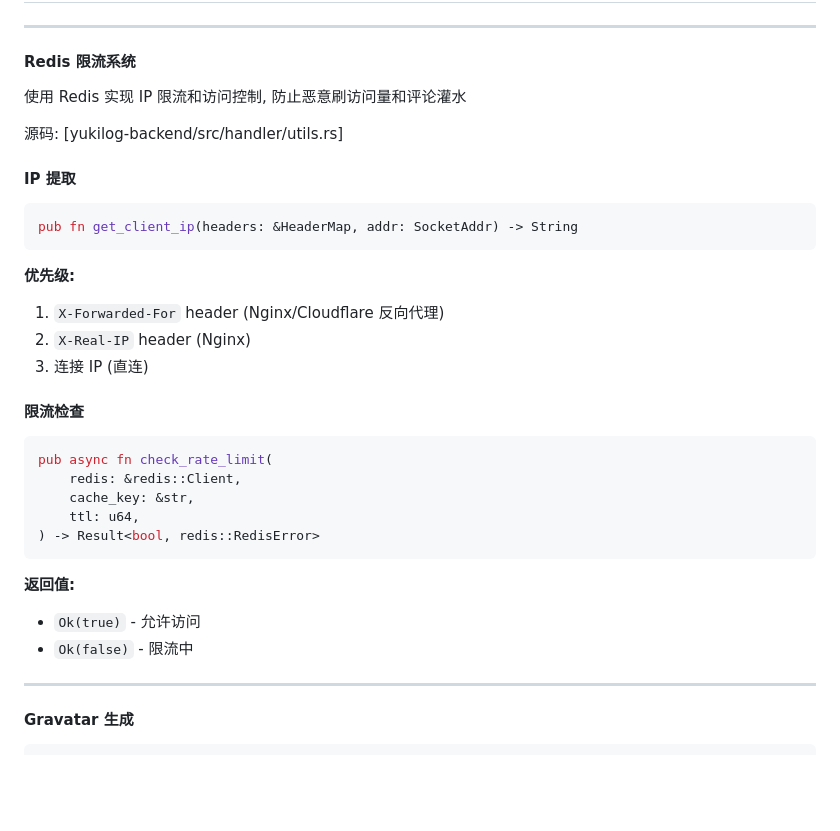
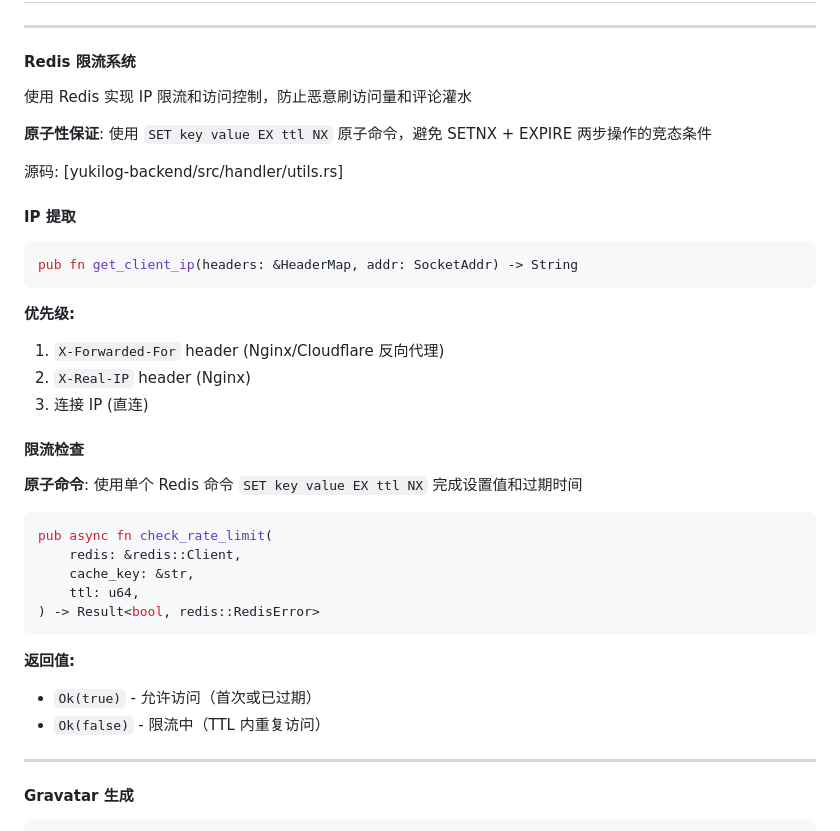
Before and after one commit to Threepan/YukiLog, a Markdown page: yukilog-backend/docs/handler_public.md, the part around the change. GitHub-like rendering; blank space fills up the shorter version.

Commit message:
feat: 更新 Redis 限流系统文档，增加原子性保证说明和返回值详细信息

````diff
--- a/yukilog-backend/docs/handler_public.md
+++ b/yukilog-backend/docs/handler_public.md
@@ -12,7 +12,9 @@
 
 #### Redis 限流系统
 
-使用 Redis 实现 IP 限流和访问控制, 防止恶意刷访问量和评论灌水
+使用 Redis 实现 IP 限流和访问控制，防止恶意刷访问量和评论灌水
+
+**原子性保证**: 使用 `SET key value EX ttl NX` 原子命令，避免 SETNX + EXPIRE 两步操作的竞态条件
 
 源码: [yukilog-backend/src/handler/utils.rs]
 
@@ -29,6 +31,8 @@ pub fn get_client_ip(headers: &HeaderMap, addr: SocketAddr) -> String
 
 #### 限流检查
 
+**原子命令**: 使用单个 Redis 命令 `SET key value EX ttl NX` 完成设置值和过期时间
+
 ```rust
 pub async fn check_rate_limit(
     redis: &redis::Client,
@@ -38,8 +42,8 @@ pub async fn check_rate_limit(
 ```
 
 **返回值:**
-- `Ok(true)` - 允许访问
-- `Ok(false)` - 限流中
+- `Ok(true)` - 允许访问（首次或已过期）
+- `Ok(false)` - 限流中（TTL 内重复访问）
 
 ---
 
````
